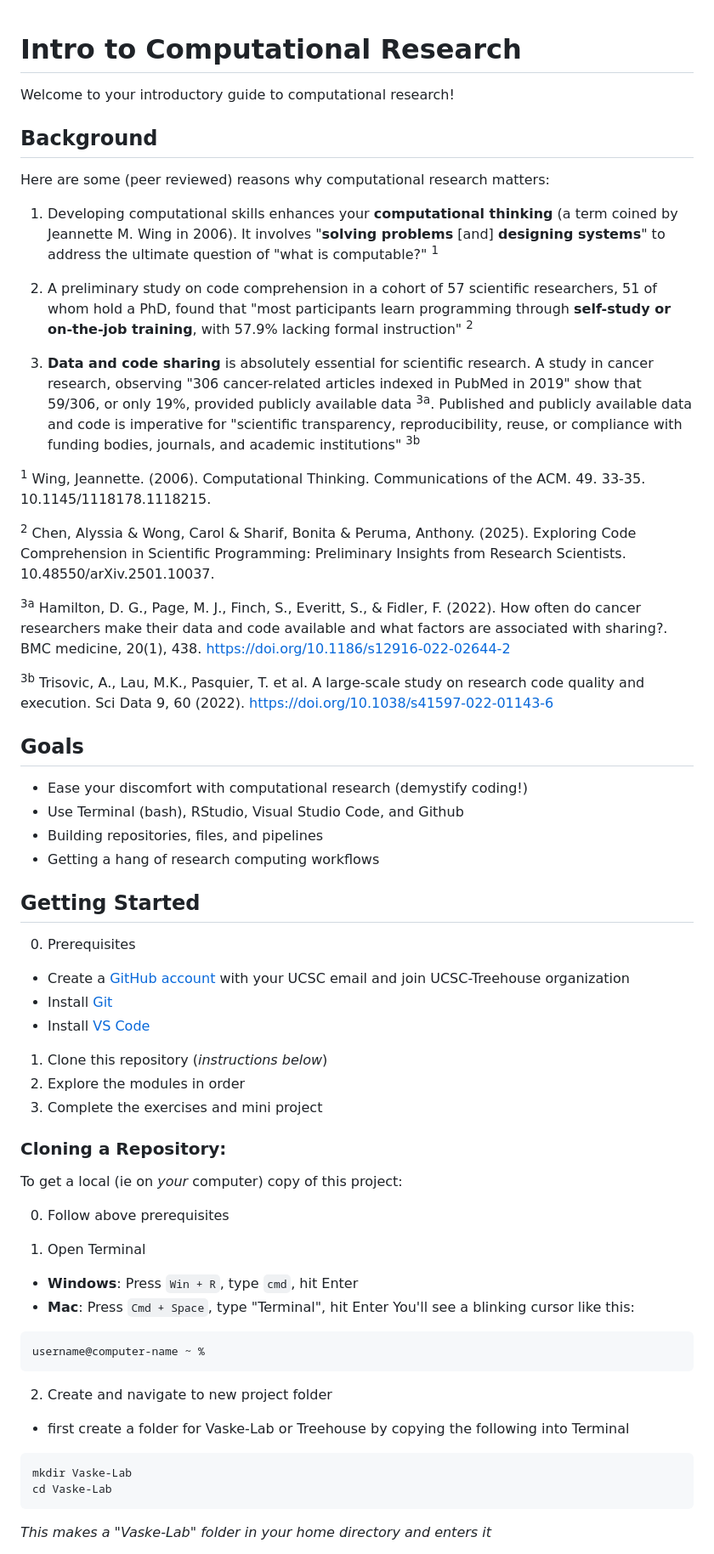
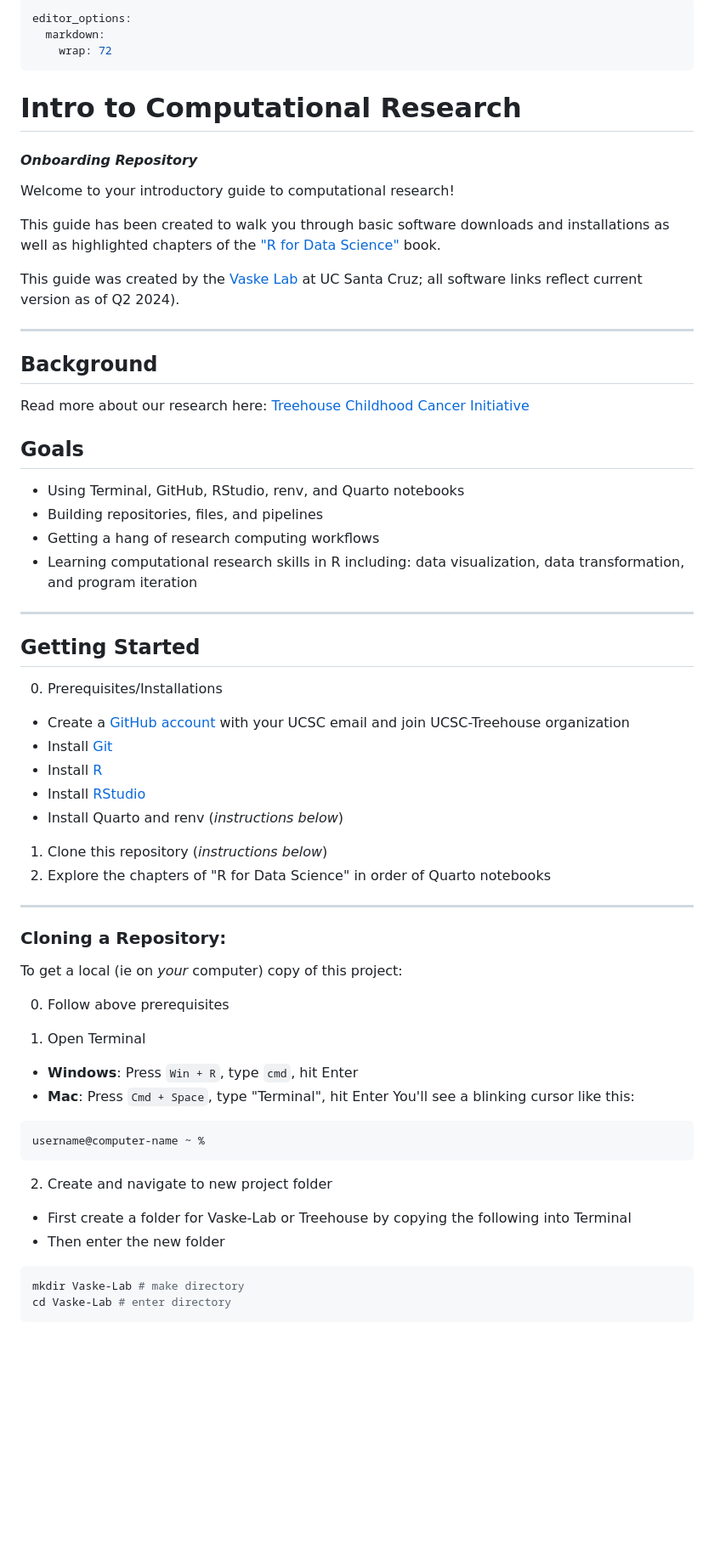
Before and after one commit to UCSC-Treehouse/Essential-skills-for-Treehouse-computational-research, a Markdown page: README.md, the part around one of its changes. Shown at 85% size. Rendered like a GitHub page; blank space fills up the shorter version.

````diff
--- a/README.md
+++ b/README.md
@@ -1,61 +1,82 @@
+---
+editor_options:
+  markdown:
+    wrap: 72
+---
+
 # Intro to Computational Research
+
+#### *Onboarding Repository*
 
 Welcome to your introductory guide to computational research!
 
+This guide has been created to walk you through basic software downloads
+and installations as well as highlighted chapters of the ["R for Data
+Science"](https://r4ds.hadley.nz) book.
+
+This guide was created by the [Vaske Lab](https://vaskelab.ucsc.edu) at
+UC Santa Cruz; all software links reflect current version as of Q2
+2024).
+
+------------------------------------------------------------------------
+
 ## Background
 
-Here are some (peer reviewed) reasons why computational research matters:
-
-1. Developing computational skills enhances your **computational thinking** (a term coined by Jeannette M. Wing in 2006). It involves "**solving problems** [and] **designing systems**" to address the ultimate question of "what is computable?" <sup>1</sup>
-
-2. A preliminary study on code comprehension in a cohort of 57 scientific researchers, 51 of whom hold a PhD, found that "most participants learn programming through **self-study or on-the-job training**, with 57.9% lacking formal instruction" <sup>2</sup>
-
-3. **Data and code sharing** is absolutely essential for scientific research. A study in cancer research, observing "306 cancer-related articles indexed in PubMed in 2019" show that 59/306, or only 19%, provided publicly available data <sup>3a</sup>. Published and publicly available data and code is imperative for "scientific transparency, reproducibility, reuse, or compliance with funding bodies, journals, and academic institutions" <sup>3b</sup>
-
-<sup>1</sup> Wing, Jeannette. (2006). Computational Thinking. Communications of the ACM. 49. 33-35. 10.1145/1118178.1118215.
-
-<sup>2</sup> Chen, Alyssia & Wong, Carol & Sharif, Bonita & Peruma, Anthony. (2025). Exploring Code Comprehension in Scientific Programming: Preliminary Insights from Research Scientists. 10.48550/arXiv.2501.10037.
-
-<sup>3a</sup> Hamilton, D. G., Page, M. J., Finch, S., Everitt, S., & Fidler, F. (2022). How often do cancer researchers make their data and code available and what factors are associated with sharing?. BMC medicine, 20(1), 438. https://doi.org/10.1186/s12916-022-02644-2
-
-<sup>3b</sup> Trisovic, A., Lau, M.K., Pasquier, T. et al. A large-scale study on research code quality and execution. Sci Data 9, 60 (2022). https://doi.org/10.1038/s41597-022-01143-6
+Read more about our research here: [Treehouse Childhood Cancer
+Initiative](https://treehousegenomics.ucsc.edu)
 
 ## Goals
 
-- Ease your discomfort with computational research (demystify coding!)
-- Use Terminal (bash), RStudio, Visual Studio Code, and Github
-- Building repositories, files, and pipelines
-- Getting a hang of research computing workflows
+-   Using Terminal, GitHub, RStudio, renv, and Quarto notebooks
+-   Building repositories, files, and pipelines
+-   Getting a hang of research computing workflows
+-   Learning computational research skills in R including: data
+    visualization, data transformation, and program iteration
+
+------------------------------------------------------------------------
 
 ## Getting Started
 
-0. Prerequisites
-- Create a [GitHub account](https://github.com/signup) with your UCSC email and join UCSC-Treehouse organization
-- Install [Git](https://git-scm.com/downloads)
-- Install [VS Code](https://code.visualstudio.com/download)
-1. Clone this repository (*instructions below*)
-2. Explore the modules in order
-3. Complete the exercises and mini project
+0.  Prerequisites/Installations
+
+-   Create a [GitHub
+    account](https://docs.github.com/en/get-started/start-your-journey/creating-an-account-on-github)
+    with your UCSC email and join UCSC-Treehouse organization
+-   Install [Git](https://git-scm.com/downloads)
+-   Install [R](https://www.r-project.org)
+-   Install [RStudio](https://posit.co/download/rstudio-desktop/)
+-   Install Quarto and renv (*instructions below*)
+
+1.  Clone this repository (*instructions below*)
+2.  Explore the chapters of "R for Data Science" in order of Quarto
+    notebooks
+
+------------------------------------------------------------------------
 
 ### Cloning a Repository:
 
 To get a local (ie on *your* computer) copy of this project:
 
-0. Follow above prerequisites
+0.  Follow above prerequisites
 
-1. Open Terminal
-- **Windows**: Press `Win + R`, type `cmd`, hit Enter
-- **Mac**: Press `Cmd + Space`, type "Terminal", hit Enter
-You'll see a blinking cursor like this:
-```bash
+1.  Open Terminal
+
+-   **Windows**: Press `Win + R`, type `cmd`, hit Enter
+-   **Mac**: Press `Cmd + Space`, type "Terminal", hit Enter You'll see
+    a blinking cursor like this:
+
+``` bash
 username@computer-name ~ %
 ```
 
-2. Create and navigate to new project folder
-- first create a folder for Vaske-Lab or Treehouse by copying the following into Terminal
-```bash
-mkdir Vaske-Lab
-cd Vaske-Lab
+2.  Create and navigate to new project folder
+
+-   First create a folder for Vaske-Lab or Treehouse by copying the
+    following into Terminal
+-   Then enter the new folder
+
+``` bash
+mkdir Vaske-Lab # make directory
+cd Vaske-Lab # enter directory
 ```
-*This makes a "Vaske-Lab" folder in your home directory and enters it*
 
````
Also changed, not shown: other parts of README.md (+42 -16 lines).
